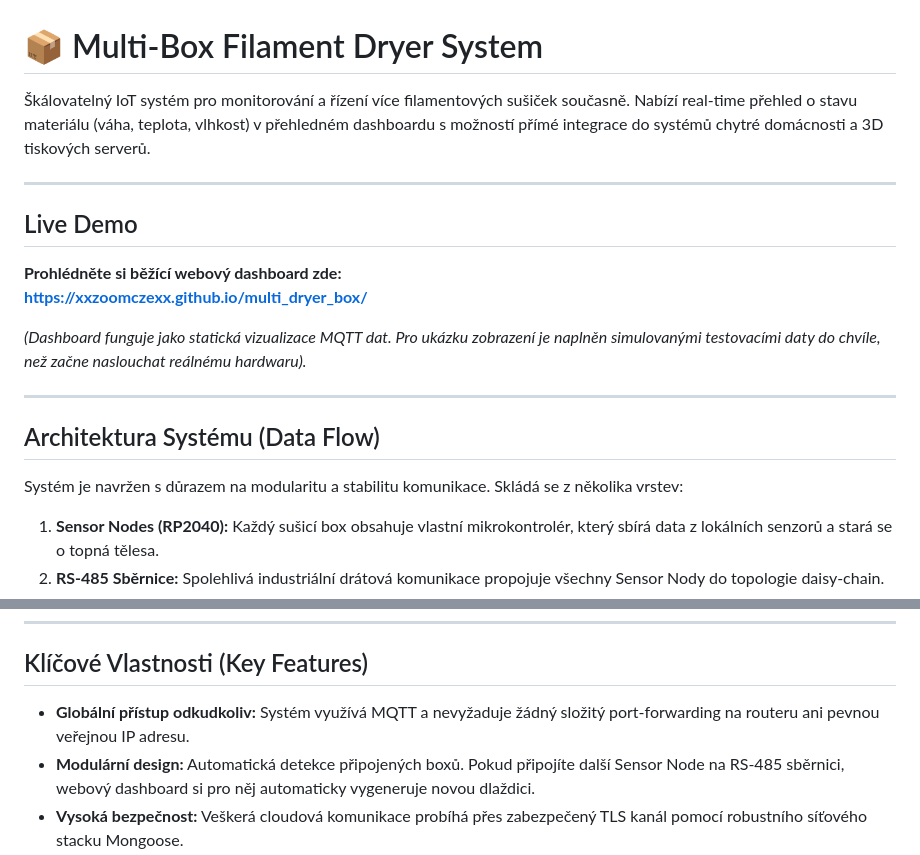
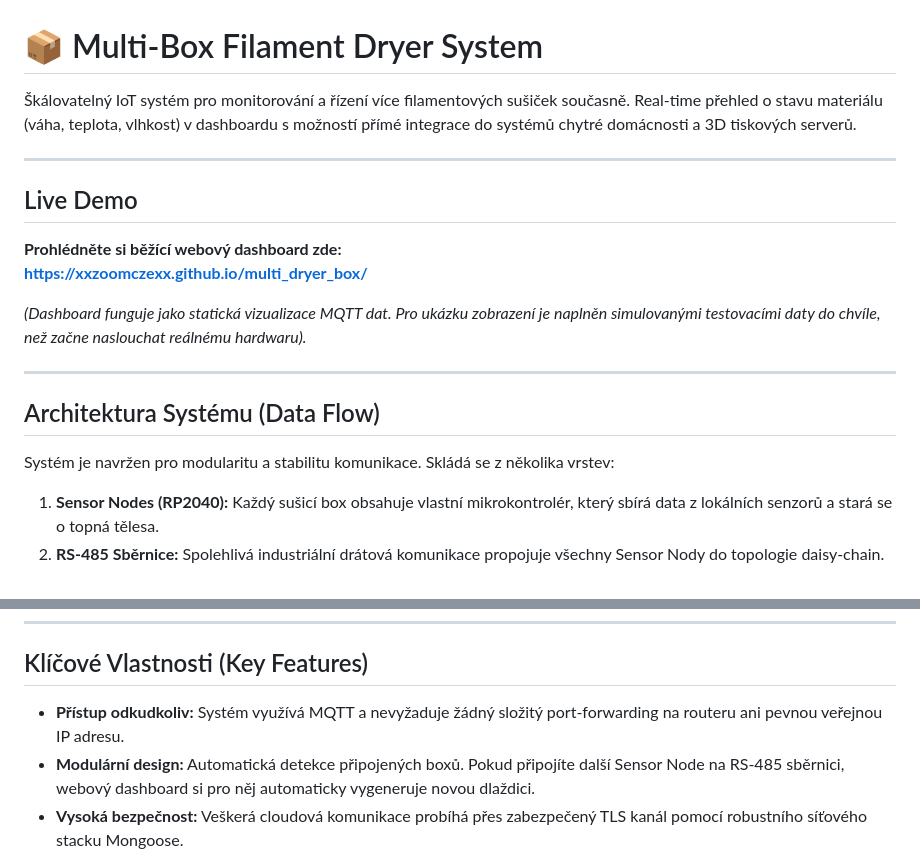
Before and after one commit to xxzoomczexx/multi_dryer_box, a Markdown page: README.md, 2 parts joined by grey strips. Drawn GitHub-style.

Commit message:
Refine language in README for better clarity
Updated the README to improve clarity and readability.

```diff
--- a/README.md
+++ b/README.md
@@ -1,6 +1,6 @@
 # 📦 Multi-Box Filament Dryer System
 
-Škálovatelný IoT systém pro monitorování a řízení více filamentových sušiček současně. Nabízí real-time přehled o stavu materiálu (váha, teplota, vlhkost) v přehledném dashboardu s možností přímé integrace do systémů chytré domácnosti a 3D tiskových serverů.
+Škálovatelný IoT systém pro monitorování a řízení více filamentových sušiček současně. Real-time přehled o stavu materiálu (váha, teplota, vlhkost) v dashboardu s možností přímé integrace do systémů chytré domácnosti a 3D tiskových serverů.
 
 ---
 
@@ -15,7 +15,7 @@
 
 ##  Architektura Systému (Data Flow)
 
-Systém je navržen s důrazem na modularitu a stabilitu komunikace. Skládá se z několika vrstev:
+Systém je navržen pro modularitu a stabilitu komunikace. Skládá se z několika vrstev:
 
 1. **Sensor Nodes (RP2040):** Každý sušicí box obsahuje vlastní mikrokontrolér, který sbírá data z lokálních senzorů a stará se o topná tělesa.
 2. **RS-485 Sběrnice:** Spolehlivá industriální drátová komunikace propojuje všechny Sensor Nody do topologie daisy-chain.
@@ -28,7 +28,7 @@ Systém je navržen s důrazem na modularitu a stabilitu komunikace. Skládá se
 
 ##  Klíčové Vlastnosti (Key Features)
 
--  **Globální přístup odkudkoliv:** Systém využívá MQTT a nevyžaduje žádný složitý port-forwarding na routeru ani pevnou veřejnou IP adresu.
+-  **Přístup odkudkoliv:** Systém využívá MQTT a nevyžaduje žádný složitý port-forwarding na routeru ani pevnou veřejnou IP adresu.
 -  **Modulární design:** Automatická detekce připojených boxů. Pokud připojíte další Sensor Node na RS-485 sběrnici, webový dashboard si pro něj automaticky vygeneruje novou dlaždici.
 -  **Vysoká bezpečnost:** Veškerá cloudová komunikace probíhá přes zabezpečený TLS kanál pomocí robustního síťového stacku Mongoose.
 -  **Integrace a API:** Architektura otevírá jednoduché cesty pro integrace do systémů **Home Assistant** a API endpointů tiskových platforem, jako je **Prusa Connect**.
```
